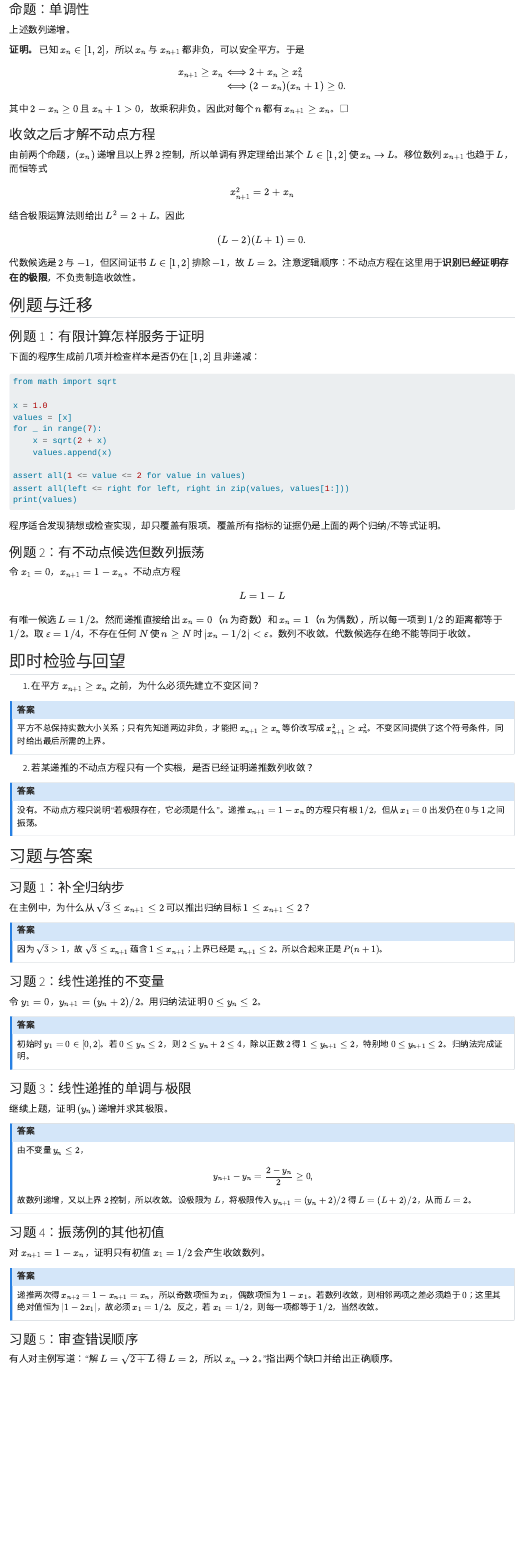
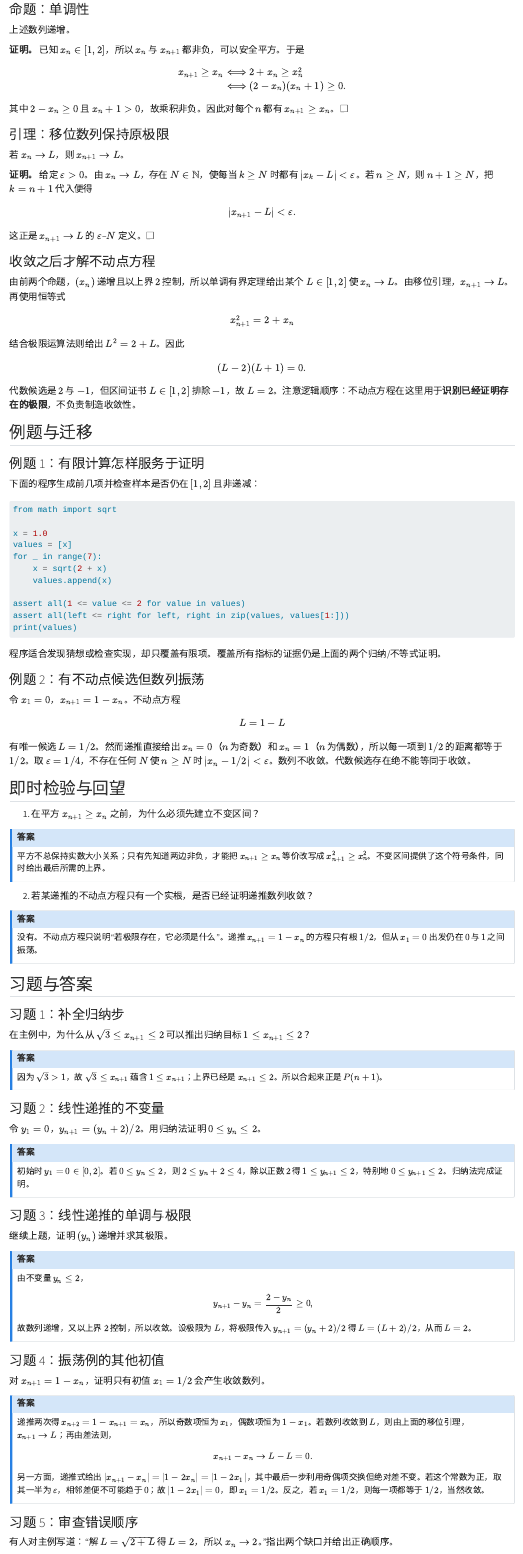
Before and after one commit to windssmile/math-analysis, a Quarto document (book/part-02/chapter-07/u-02-07-02-recursive-invariants.qmd): the page in a window 1100 px wide, from 1370 px down. Rendered offline with R 4.5, knitr and Pandoc in place of Quarto, with nearby package versions.

Commit message:
docs: fix chapter seven review findings

```diff
--- a/book/part-02/chapter-07/u-02-07-02-recursive-invariants.qmd
+++ b/book/part-02/chapter-07/u-02-07-02-recursive-invariants.qmd
@@ -87,9 +87,21 @@ $$
 
 其中 $2-x_n\ge0$ 且 $x_n+1>0$，故乘积非负。因此对每个 $n$ 都有 $x_{n+1}\ge x_n$。$\square$
 
+### 引理：移位数列保持原极限 {#lem-u-02-07-02-shift}
+
+若 $x_n\to L$，则 $x_{n+1}\to L$。
+
+**证明。** 给定 $\varepsilon>0$。由 $x_n\to L$，存在 $N\in\mathbb N$，使每当 $k\ge N$ 时都有 $|x_k-L|<\varepsilon$。若 $n\ge N$，则 $n+1\ge N$，把 $k=n+1$ 代入便得
+
+$$
+|x_{n+1}-L|<\varepsilon.
+$$
+
+这正是 $x_{n+1}\to L$ 的 $\varepsilon$--$N$ 定义。$\square$
+
 ### 收敛之后才解不动点方程 {#thm-u-02-07-02-limit}
 
-由前两个命题，$(x_n)$ 递增且以上界 $2$ 控制，所以单调有界定理给出某个 $L\in[1,2]$ 使 $x_n\to L$。移位数列 $x_{n+1}$ 也趋于 $L$，而恒等式
+由前两个命题，$(x_n)$ 递增且以上界 $2$ 控制，所以单调有界定理给出某个 $L\in[1,2]$ 使 $x_n\to L$。由移位引理，$x_{n+1}\to L$。再使用恒等式
 
 $$
 x_{n+1}^2=2+x_n
@@ -198,7 +210,13 @@ $$
 ::: {.callout-note collapse="true"}
 ## 答案
 
-递推两次得 $x_{n+2}=1-x_{n+1}=x_n$，所以奇数项恒为 $x_1$，偶数项恒为 $1-x_1$。若数列收敛，则相邻两项之差必须趋于 $0$；这里其绝对值恒为 $|1-2x_1|$，故必须 $x_1=1/2$。反之，若 $x_1=1/2$，则每一项都等于 $1/2$，当然收敛。
+递推两次得 $x_{n+2}=1-x_{n+1}=x_n$，所以奇数项恒为 $x_1$，偶数项恒为 $1-x_1$。若数列收敛到 $L$，则由上面的移位引理，$x_{n+1}\to L$；再由差法则，
+
+$$
+x_{n+1}-x_n\to L-L=0.
+$$
+
+另一方面，递推式给出 $|x_{n+1}-x_n|=|1-2x_n|=|1-2x_1|$，其中最后一步利用奇偶项交换但绝对差不变。若这个常数为正，取其一半为 $\varepsilon$，相邻差便不可能趋于 $0$；故 $|1-2x_1|=0$，即 $x_1=1/2$。反之，若 $x_1=1/2$，则每一项都等于 $1/2$，当然收敛。
 :::
 
 ### 习题 5：审查错误顺序 {#pr-u-02-07-02-05}
```
Also changed, not shown: book/part-02/chapter-07/u-02-07-01-monotone-sequences.qmd (+5 -1 lines), 1 other file.
